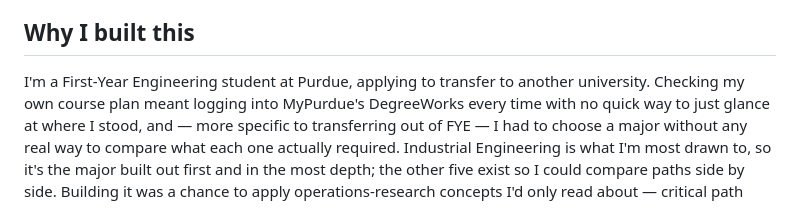
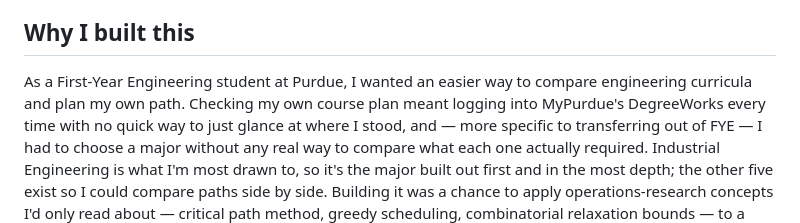
Before and after one commit to mjlee070315-jpg/purdue-degree-planner, a Markdown page: README.md, the part around the change. GitHub-like rendering.

```diff
--- a/README.md
+++ b/README.md
@@ -16,8 +16,7 @@ graduation, and mathematically verifies how close that path is to optimal.
 
 ## Why I built this
 
-I'm a First-Year Engineering student at Purdue, applying to transfer to
-another university.
+As a First-Year Engineering student at Purdue, I wanted an easier way to compare engineering curricula and plan my own path.
 Checking my own course plan meant logging into MyPurdue's DegreeWorks every
 time with no quick way to just glance at where I stood, and — more
 specific to transferring out of FYE — I had to choose a major without any
```
